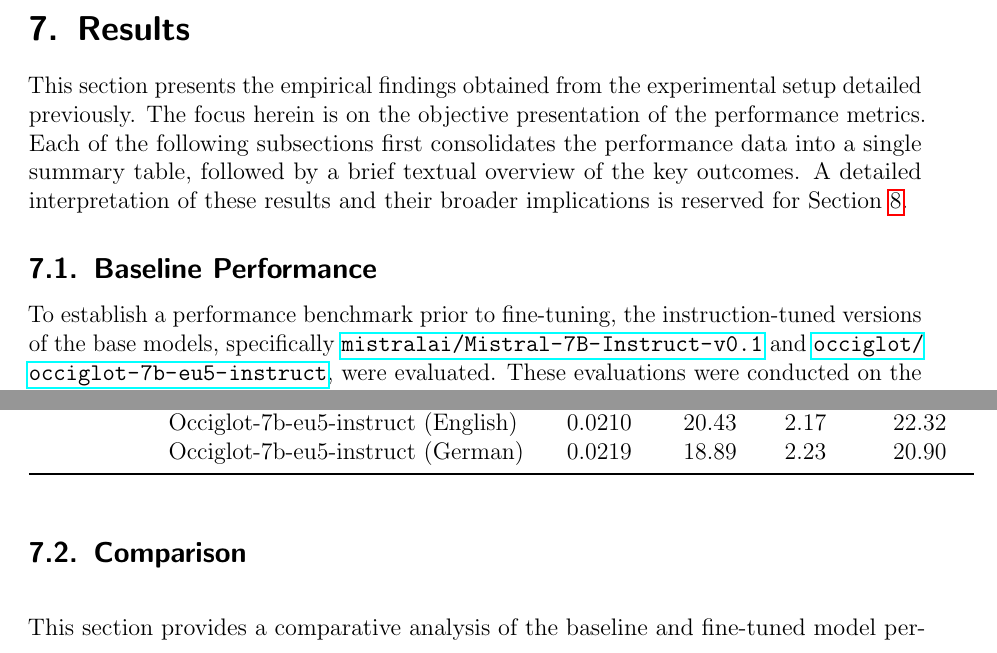
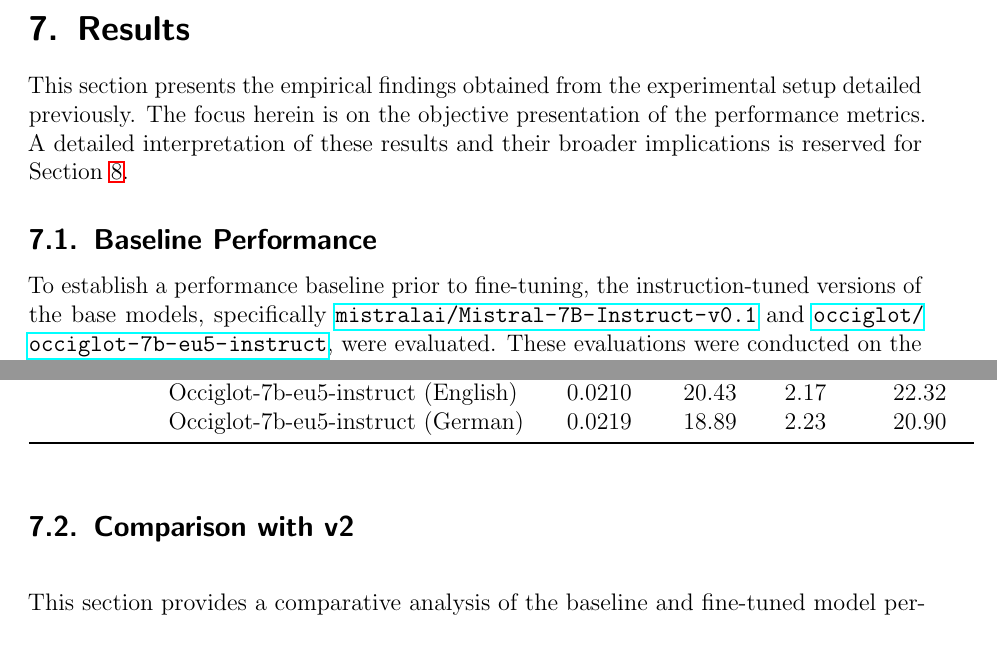
Before and after one commit to julioc-p/cross-lingual-transferability-thesis, a LaTeX thesis (thesis_writing/main.tex, which reads thesis_writing/chapters/07_results.tex): two parts of pages 63 and 64 of 94, joined at a grey line, cut so that both start at the same text. Compiled offline with pdfLaTeX.

Commit message:
fixed a few things in results section
Signed-off-by: julioc-p <14-10820@usb.ve>

```diff
--- a/thesis_writing/chapters/07_results.tex
+++ b/thesis_writing/chapters/07_results.tex
@@ -1,9 +1,11 @@
 \section{Results}\label{section::results}
 
-This section presents the empirical findings obtained from the experimental setup detailed previously. The focus herein is on the objective presentation of the performance metrics. Each of the following subsections first consolidates the performance data into a single summary table, followed by a brief textual overview of the key outcomes. A detailed interpretation of these results and their broader implications is reserved for Section~\ref{section::discussion}.
+This section presents the empirical findings obtained from the experimental setup detailed previously.
+The focus herein is on the objective presentation of the performance metrics.
+A detailed interpretation of these results and their broader implications is reserved for Section~\ref{section::discussion}.
 
 \subsection{Baseline Performance}\label{sec:baseline_results}
-To establish a performance benchmark prior to fine-tuning, the instruction-tuned versions of the base models, specifically \url{mistralai/Mistral-7B-Instruct-v0.1} and \url{occiglot/occiglot-7b-eu5-instruct}, were evaluated.
+To establish a performance baseline prior to fine-tuning, the instruction-tuned versions of the base models, specifically \url{mistralai/Mistral-7B-Instruct-v0.1} and \url{occiglot/occiglot-7b-eu5-instruct}, were evaluated.
 These evaluations were conducted on the relevant test sets using prompting strategies consistent with both the v1 (without explicit entity/relationship ID mappings) and v2 (with explicit entity/relationship ID mappings provided as context) experimental conditions.
 This approach allows for an assessment of the models' inherent capabilities under different input scenarios before the fine-tuning interventions.
 For these baseline evaluations, the "English" or "German" designation refers to the language of the input queries from the respective test sets, not to different underlying base models.
@@ -126,7 +128,7 @@
 \end{tabular}
 \end{table}
 
-\subsection{Comparison}\label{sec:comparison_results}\mbox{}\\
+\subsection{Comparison with v2}\label{sec:comparison_results}\mbox{}\\
 This section provides a comparative analysis of the baseline and fine-tuned model performances across the various test sets. The objective is to highlight empirical trends and significant differences observed in F1-score, precision, recall, and the percentage of executable queries, supported by visual data presented in Figures \ref{fig:f1_score_results}, \ref{fig:precision_results}, \ref{fig:recall_results}, and \ref{fig:executable_queries_results}, as well as detailed results in Appendix~\ref{appendixbaselinedetailedresults} and Appendix~\ref{appendixfinetunedresults}.
 
 \begin{figure}[htbp]
```
